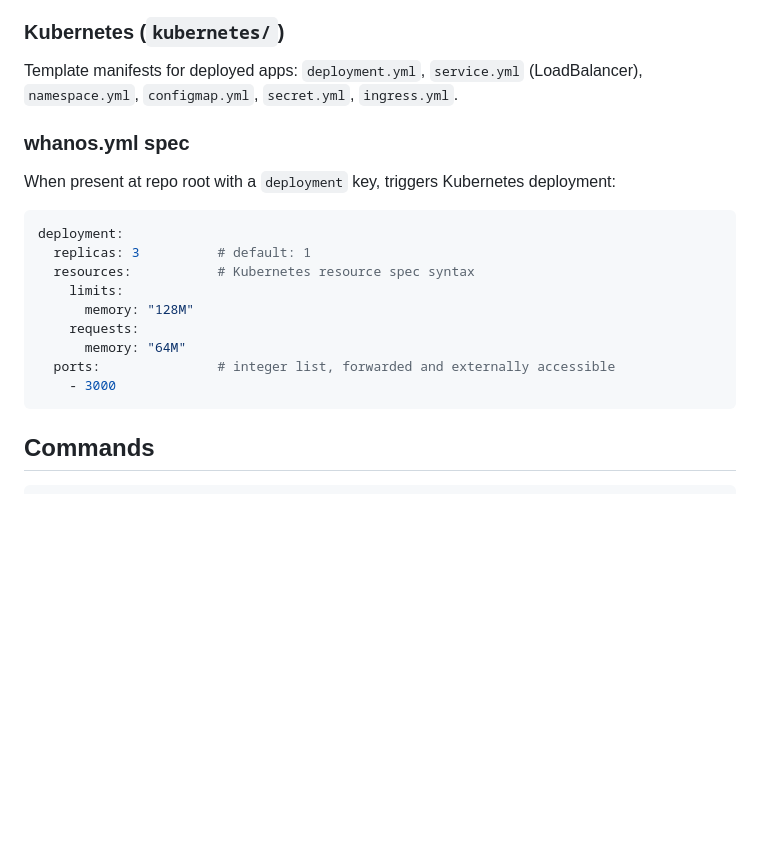
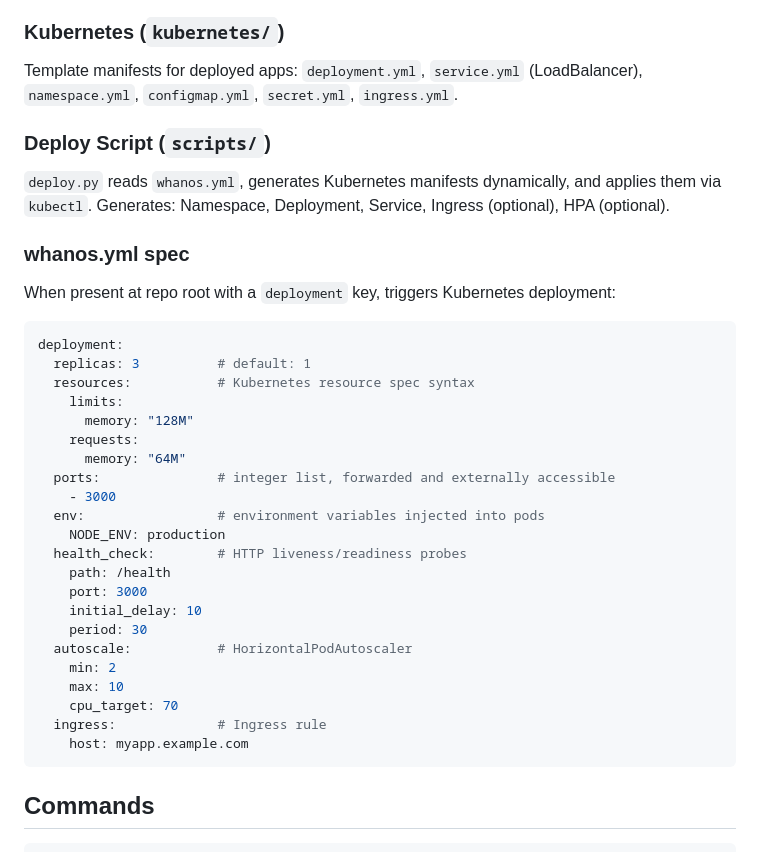
Before and after one commit to Zarrock77/Whanos, a Markdown page: CLAUDE.md, the part around the change. Drawn GitHub-style; blank space fills up the shorter version.

````diff
--- a/CLAUDE.md
+++ b/CLAUDE.md
@@ -56,6 +56,10 @@ Roles executed in order:
 
 Template manifests for deployed apps: `deployment.yml`, `service.yml` (LoadBalancer), `namespace.yml`, `configmap.yml`, `secret.yml`, `ingress.yml`.
 
+### Deploy Script (`scripts/`)
+
+`deploy.py` reads `whanos.yml`, generates Kubernetes manifests dynamically, and applies them via `kubectl`. Generates: Namespace, Deployment, Service, Ingress (optional), HPA (optional).
+
 ### whanos.yml spec
 
 When present at repo root with a `deployment` key, triggers Kubernetes deployment:
@@ -69,6 +73,19 @@ deployment:
       memory: "64M"
   ports:               # integer list, forwarded and externally accessible
     - 3000
+  env:                 # environment variables injected into pods
+    NODE_ENV: production
+  health_check:        # HTTP liveness/readiness probes
+    path: /health
+    port: 3000
+    initial_delay: 10
+    period: 30
+  autoscale:           # HorizontalPodAutoscaler
+    min: 2
+    max: 10
+    cpu_target: 70
+  ingress:             # Ingress rule
+    host: myapp.example.com
 ```
 
 ## Commands
````
Also changed, not shown: README.md (+31 -6 lines).
